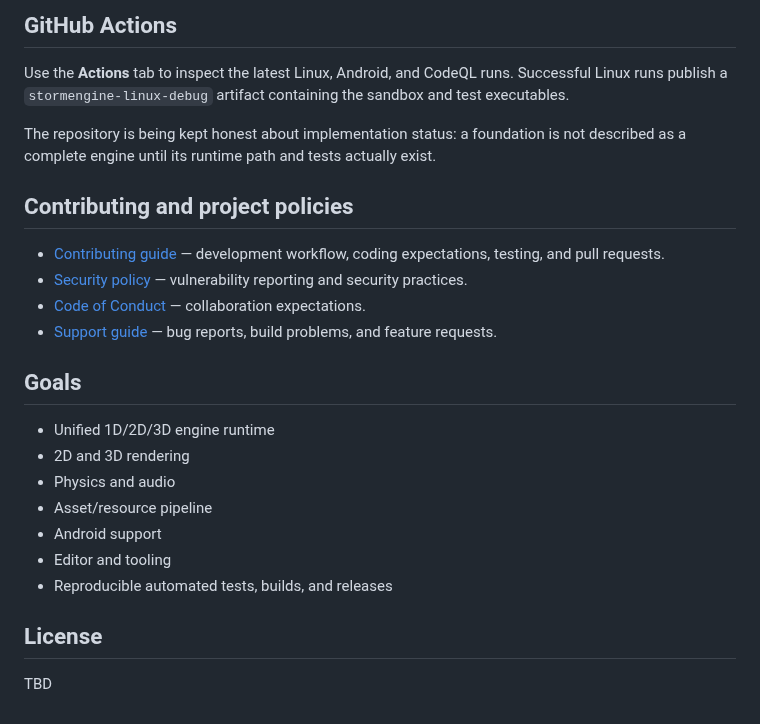
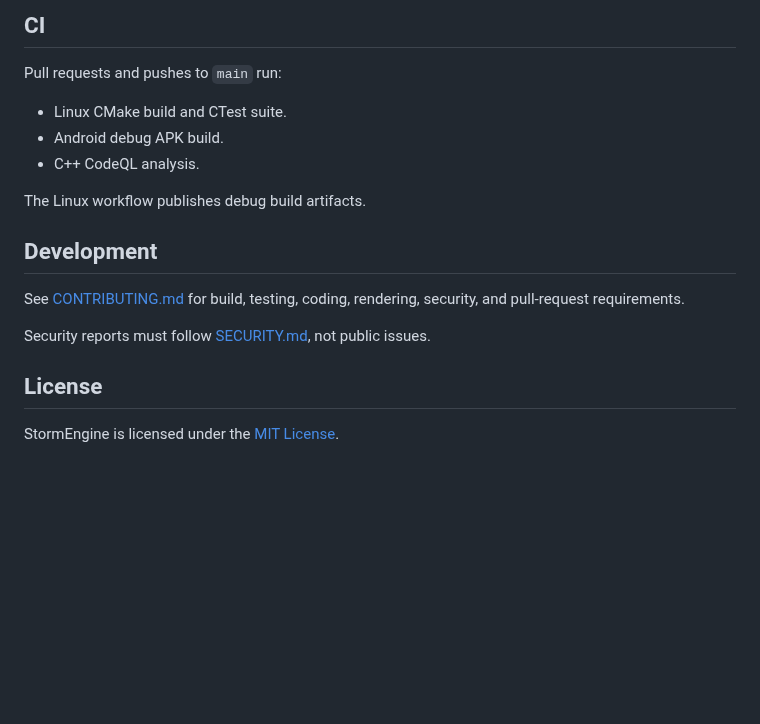
Before and after one commit to thedeverfankhajo-bot/StormEngine, a Markdown page: README.md, the part around one of its changes. Rendered like a GitHub page; blank space fills up the shorter version.

````diff
--- a/README.md
+++ b/README.md
@@ -70,28 +79,21 @@ tests/    Automated tests
 ```
 
-## GitHub Actions
+## CI
 
-Use the **Actions** tab to inspect the latest Linux, Android, and CodeQL runs. Successful Linux runs publish a `stormengine-linux-debug` artifact containing the sandbox and test executables.
+Pull requests and pushes to `main` run:
 
-The repository is being kept honest about implementation status: a foundation is not described as a complete engine until its runtime path and tests actually exist.
+- Linux CMake build and CTest suite.
+- Android debug APK build.
+- C++ CodeQL analysis.
 
-## Contributing and project policies
+The Linux workflow publishes debug build artifacts.
 
-- [Contributing guide](CONTRIBUTING.md) — development workflow, coding expectations, testing, and pull requests.
-- [Security policy](SECURITY.md) — vulnerability reporting and security practices.
-- [Code of Conduct](CODE_OF_CONDUCT.md) — collaboration expectations.
-- [Support guide](SUPPORT.md) — bug reports, build problems, and feature requests.
+## Development
 
-## Goals
+See [CONTRIBUTING.md](CONTRIBUTING.md) for build, testing, coding, rendering, security, and pull-request requirements.
 
-- Unified 1D/2D/3D engine runtime
-- 2D and 3D rendering
-- Physics and audio
-- Asset/resource pipeline
-- Android support
-- Editor and tooling
-- Reproducible automated tests, builds, and releases
+Security reports must follow [SECURITY.md](SECURITY.md), not public issues.
 
 ## License
 
-TBD
+StormEngine is licensed under the [MIT License](LICENSE).
````
Also changed, not shown: other parts of README.md (+51 -42 lines).
